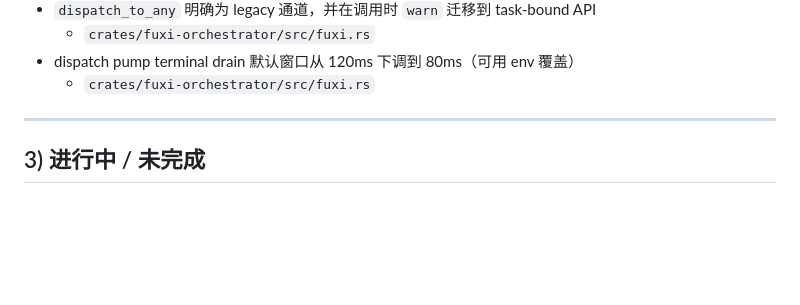
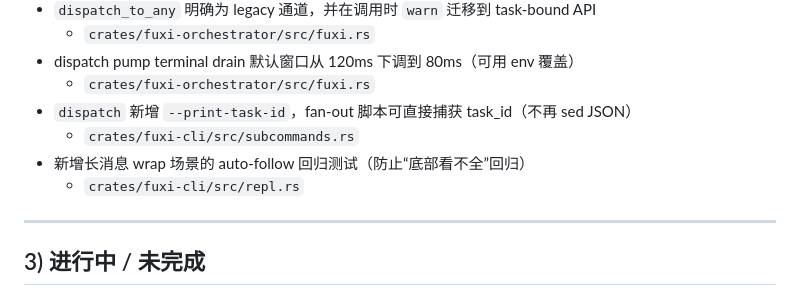
Before and after one commit to Daily-AC/fuxi, a Markdown page: docs/status/now.md, the part around the change. GitHub-like rendering; blank space fills up the shorter version.

Commit message:
docs(status): 记录print-task-id与自动贴底回归测试

```diff
--- a/docs/status/now.md
+++ b/docs/status/now.md
@@ -83,6 +83,10 @@ HEAD：`4d87cff`
   - `crates/fuxi-orchestrator/src/fuxi.rs`
 - dispatch pump terminal drain 默认窗口从 120ms 下调到 80ms（可用 env 覆盖）
   - `crates/fuxi-orchestrator/src/fuxi.rs`
+- `dispatch` 新增 `--print-task-id`，fan-out 脚本可直接捕获 task_id（不再 sed JSON）
+  - `crates/fuxi-cli/src/subcommands.rs`
+- 新增长消息 wrap 场景的 auto-follow 回归测试（防止“底部看不全”回归）
+  - `crates/fuxi-cli/src/repl.rs`
 
 ---
 
```
